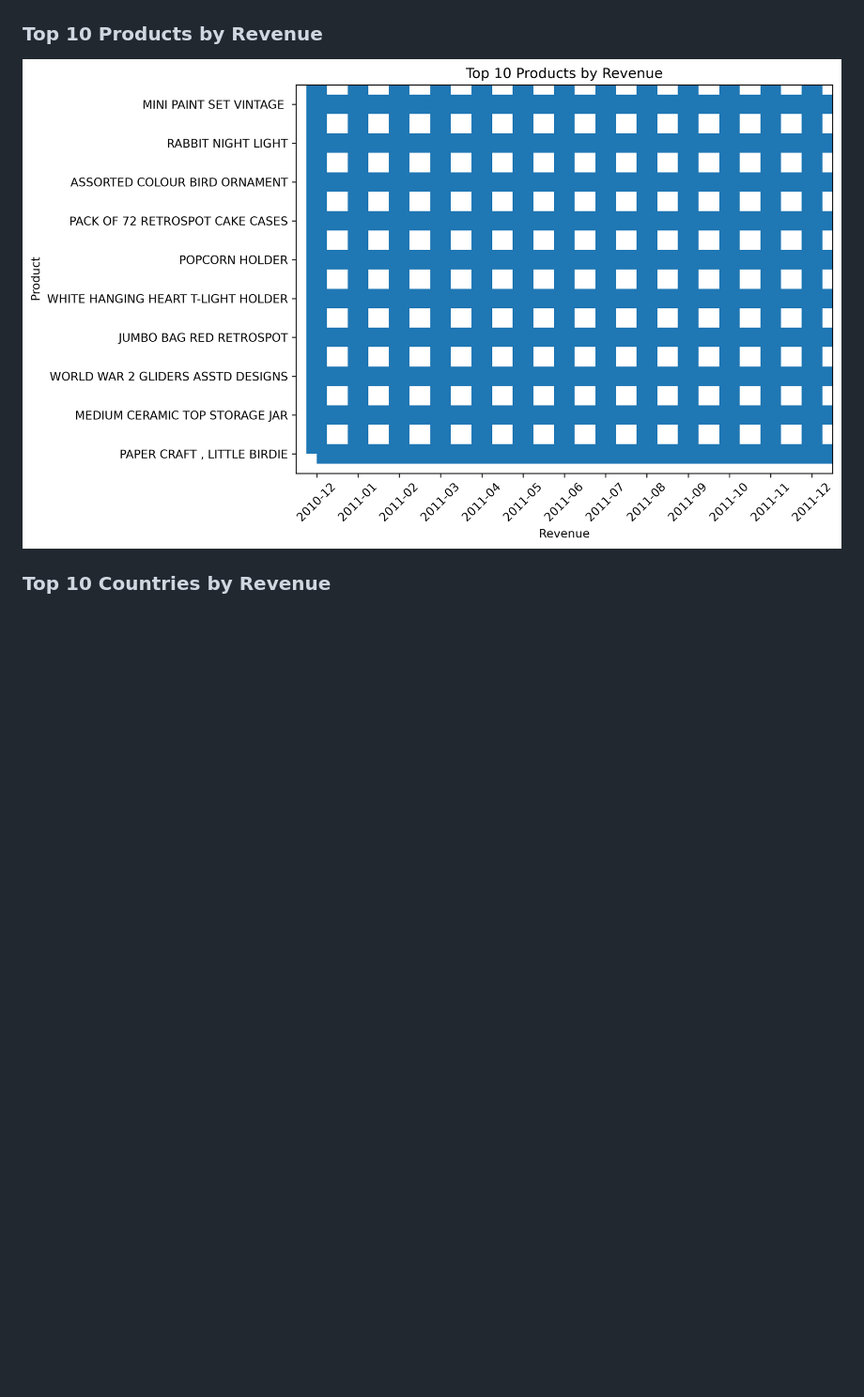
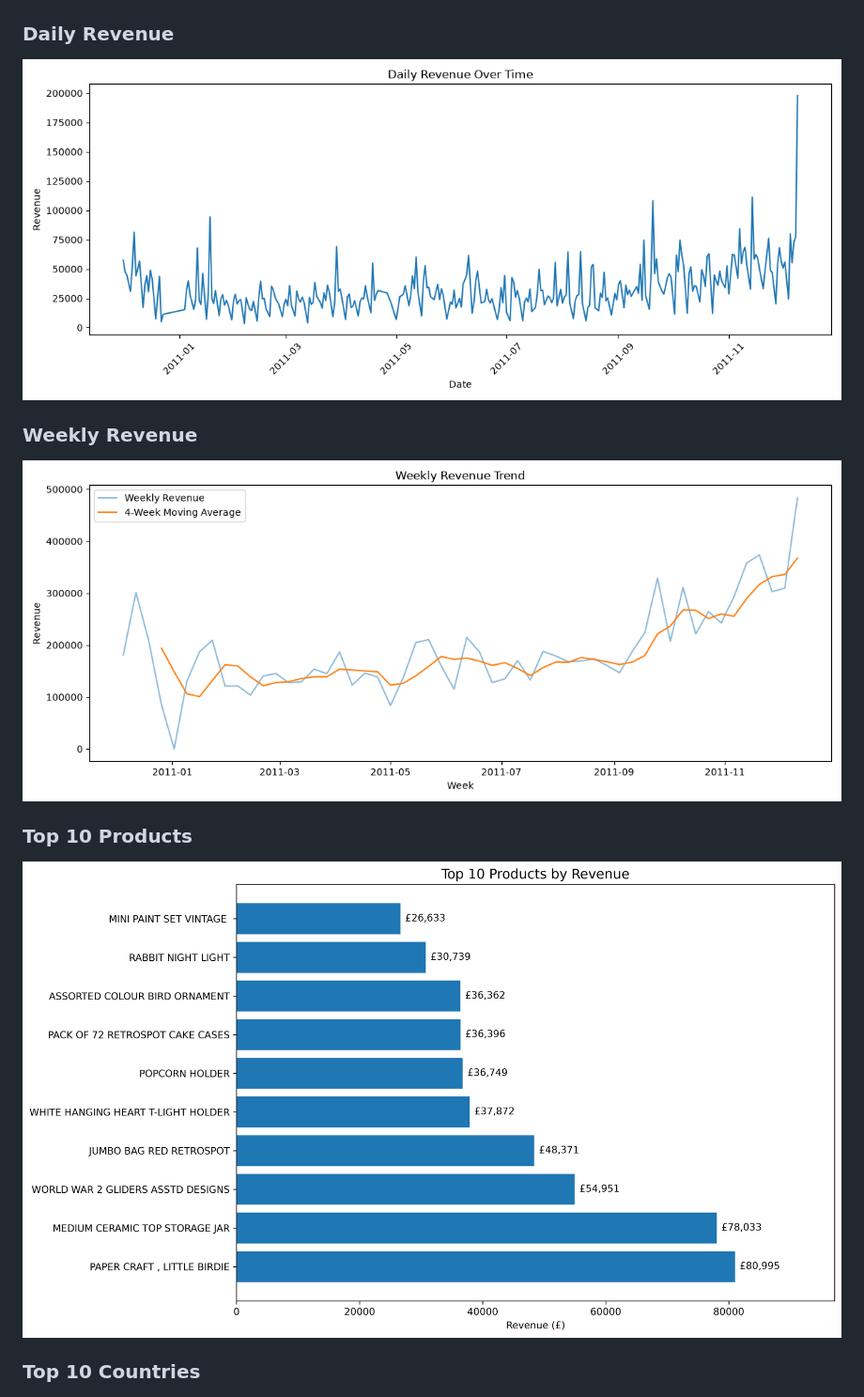
Before and after one commit to HaniAssayr/retail-sales-project, a Markdown page: README.md, the part around one of its changes. Shown at 94% size. Rendered like a GitHub page; pictures changed too: outputs/top_products.png; blank space fills up the shorter version.

Commit message:
Update top products chart

```diff
--- a/README.md
+++ b/README.md
@@ -27,8 +32,14 @@ Charts showing monthly revenue, top countries and the top 10 products by revenue
 ### Monthly Revenue
 ![Monthly Revenue](outputs/monthly_revenue.png)
 
-### Top 10 Products by Revenue
+### Daily Revenue
+![Daily Revenue](outputs/daily_revenue.png)
+
+### Weekly Revenue
+![Weekly Revenue](outputs/weekly_revenue.png)
+
+### Top 10 Products
 ![Top Products](outputs/top_products.png)
 
-### Top 10 Countries by Revenue
+### Top 10 Countries
 ![Top Countries](outputs/top_countries.png)
```
Also changed, not shown: other parts of README.md (+57 -61 lines), 2 other files.
